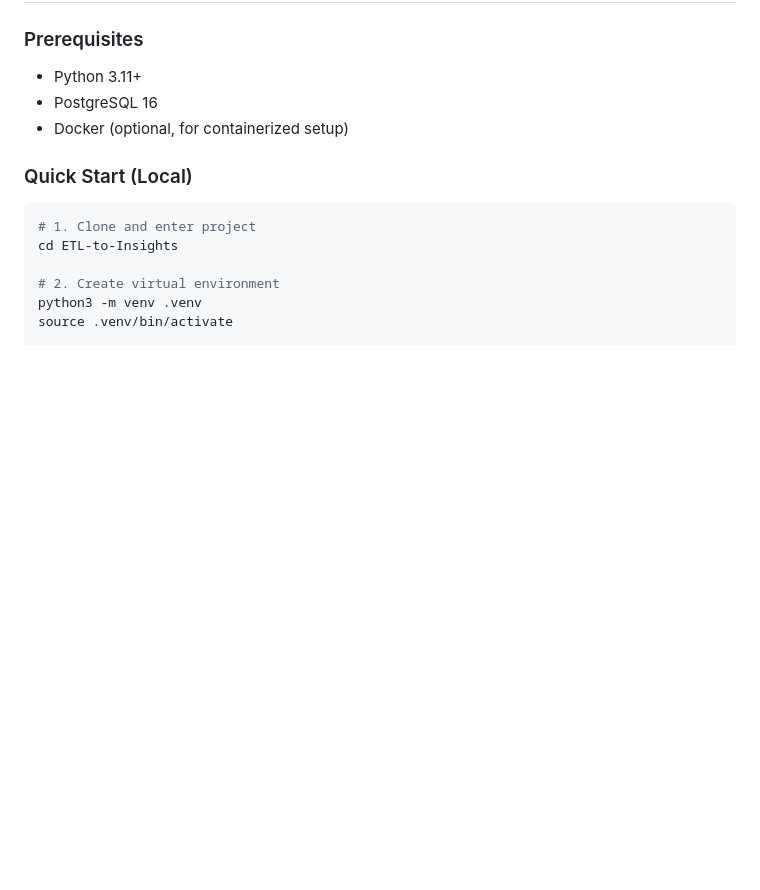
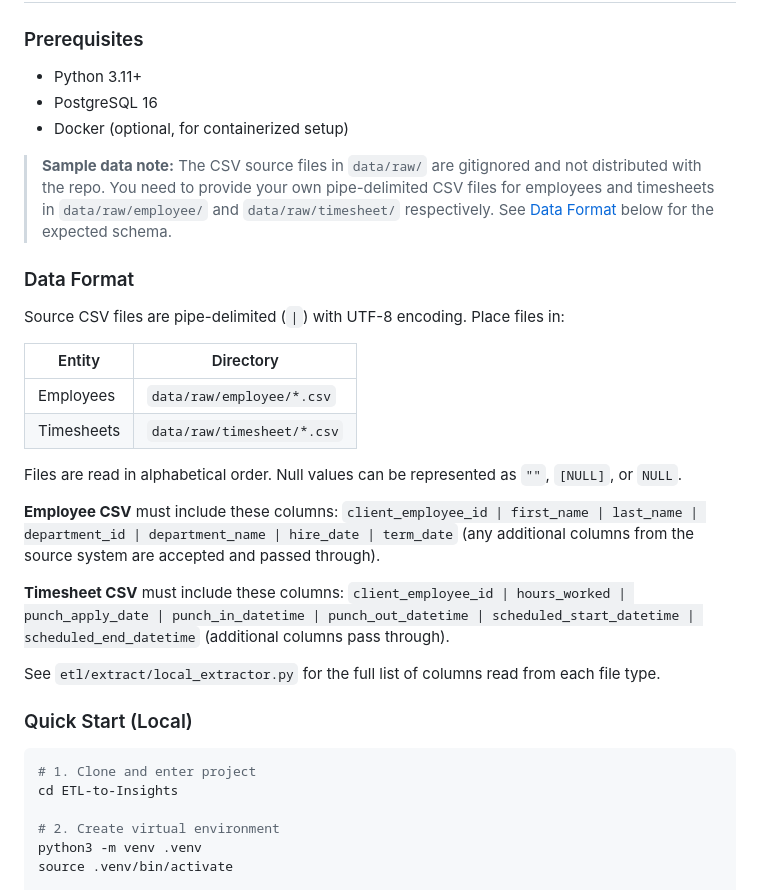
Before and after one commit to neetikaneupane/ETL-to-Insights, a Markdown page: README.md, the part around the change. Drawn GitHub-style; blank space fills up the shorter version.

Commit message:
Add sample data note and data format section to README
CSV source files in data/raw/ are gitignored, so cloners need to provide their own. Documented required columns, directory structure, and delimiter format.

````diff
--- a/README.md
+++ b/README.md
@@ -178,6 +178,27 @@ Charts: line (headcount), bar (turnover, attendance, rolling), horizontal bar (t
 - PostgreSQL 16
 - Docker (optional, for containerized setup)
 
+> **Sample data note:** The CSV source files in `data/raw/` are gitignored and not distributed with the repo. You need to provide your own pipe-delimited CSV files for employees and timesheets in `data/raw/employee/` and `data/raw/timesheet/` respectively. See [Data Format](#data-format) below for the expected schema.
+
+### Data Format
+
+Source CSV files are pipe-delimited (`|`) with UTF-8 encoding. Place files in:
+
+| Entity | Directory |
+|--------|-----------|
+| Employees | `data/raw/employee/*.csv` |
+| Timesheets | `data/raw/timesheet/*.csv` |
+
+Files are read in alphabetical order. Null values can be represented as `""`, `[NULL]`, or `NULL`.
+
+**Employee CSV** must include these columns:
+`client_employee_id | first_name | last_name | department_id | department_name | hire_date | term_date` (any additional columns from the source system are accepted and passed through).
+
+**Timesheet CSV** must include these columns:
+`client_employee_id | hours_worked | punch_apply_date | punch_in_datetime | punch_out_datetime | scheduled_start_datetime | scheduled_end_datetime` (additional columns pass through).
+
+See `etl/extract/local_extractor.py` for the full list of columns read from each file type.
+
 ### Quick Start (Local)
 
 ```bash
````
